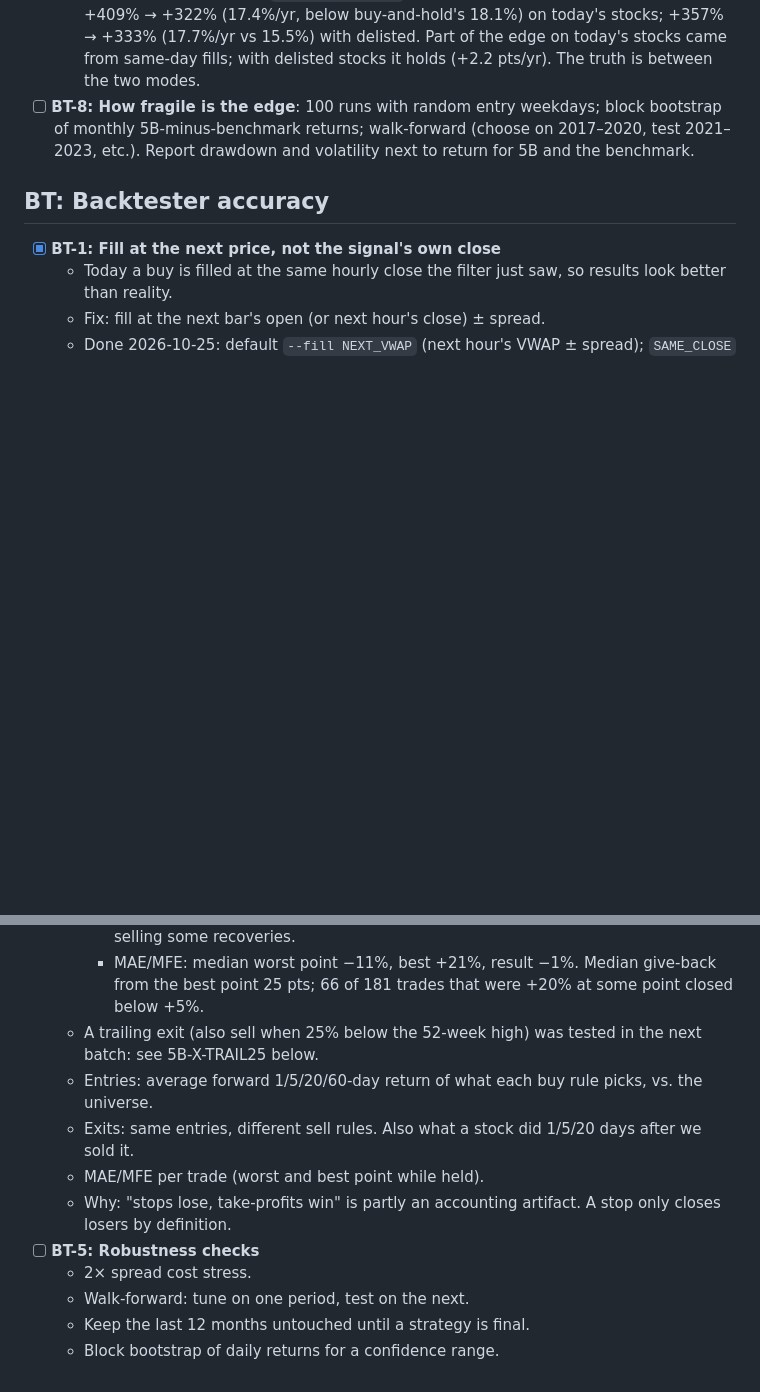
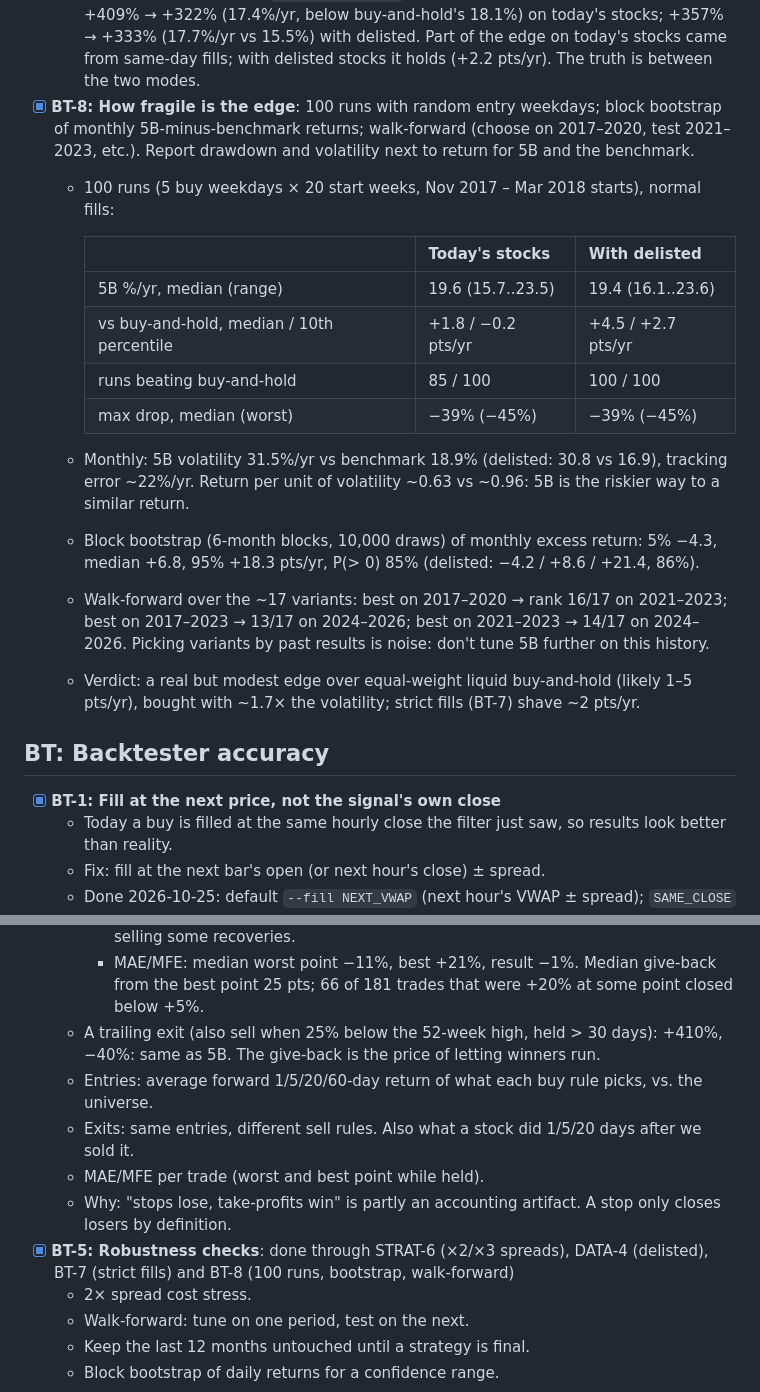
Before and after one commit to mixpro/stocksvest_market, a Markdown page: TODO.md, 2 parts joined by grey strips. Rendered like a GitHub page; blank space fills up the shorter version.

Commit message:
[docs][chore] - BT-5/BT-8, FEAT-6/8 results in TODO
Co-Authored-By: Claude Opus 5.5 <noreply@anthropic.com>
Claude-Session: https://claude.ai/code/session_01B5cxBqU1NiC25jJqJaQHcU

```diff
--- a/TODO.md
+++ b/TODO.md
@@ -82,7 +82,20 @@ Suggested order: BT-1 → BT-2 → STRAT-1..3 → DATA-1 → FEAT-1 → BT-4 →
 - [x] **BT-7: Audits Kimi asked for**: list the 27 delisted exits (buyout vs failure; stress failures at −100%); before 2024 the fill is the decision day's VWAP, which includes trades before the decision (use the next day's to be strict).
   - Delisted exits: all 27 were buyouts/mergers (Immunomedics +176%, MyoKardia +142%, Medicines Co +53%, Inphi, Red Hat, Cimarex, Whiting…), one meme merger (Support.com −68%). No failures: the liquidity + uptrend gate never held a collapsing stock. Stress cost: 0.
   - Strict fills (new fill mode `NEXT_VWAP_STRICT`: before 2024, the next day's VWAP): 5B +409% → +322% (17.4%/yr, below buy-and-hold's 18.1%) on today's stocks; +357% → +333% (17.7%/yr vs 15.5%) with delisted. Part of the edge on today's stocks came from same-day fills; with delisted stocks it holds (+2.2 pts/yr). The truth is between the two modes.
-- [ ] **BT-8: How fragile is the edge**: 100 runs with random entry weekdays; block bootstrap of monthly 5B-minus-benchmark returns; walk-forward (choose on 2017–2020, test 2021–2023, etc.). Report drawdown and volatility next to return for 5B and the benchmark.
+- [x] **BT-8: How fragile is the edge**: 100 runs with random entry weekdays; block bootstrap of monthly 5B-minus-benchmark returns; walk-forward (choose on 2017–2020, test 2021–2023, etc.). Report drawdown and volatility next to return for 5B and the benchmark.
+  - 100 runs (5 buy weekdays × 20 start weeks, Nov 2017 – Mar 2018 starts), normal fills:
+
+    | | Today's stocks | With delisted |
+    |---|---|---|
+    | 5B %/yr, median (range) | 19.6 (15.7..23.5) | 19.4 (16.1..23.6) |
+    | vs buy-and-hold, median / 10th percentile | +1.8 / −0.2 pts/yr | +4.5 / +2.7 pts/yr |
+    | runs beating buy-and-hold | 85 / 100 | 100 / 100 |
+    | max drop, median (worst) | −39% (−45%) | −39% (−45%) |
+
+  - Monthly: 5B volatility 31.5%/yr vs benchmark 18.9% (delisted: 30.8 vs 16.9), tracking error ~22%/yr. Return per unit of volatility ~0.63 vs ~0.96: 5B is the riskier way to a similar return.
+  - Block bootstrap (6-month blocks, 10,000 draws) of monthly excess return: 5% −4.3, median +6.8, 95% +18.3 pts/yr, P(> 0) 85% (delisted: −4.2 / +8.6 / +21.4, 86%).
+  - Walk-forward over the ~17 variants: best on 2017–2020 → rank 16/17 on 2021–2023; best on 2017–2023 → 13/17 on 2024–2026; best on 2021–2023 → 14/17 on 2024–2026. Picking variants by past results is noise: don't tune 5B further on this history.
+  - Verdict: a real but modest edge over equal-weight liquid buy-and-hold (likely 1–5 pts/yr), bought with ~1.7× the volatility; strict fills (BT-7) shave ~2 pts/yr.
 
 ## BT: Backtester accuracy
 
@@ -107,12 +120,12 @@ Suggested order: BT-1 → BT-2 → STRAT-1..3 → DATA-1 → FEAT-1 → BT-4 →
     - Entries: +1 day +0.2 pts, +5 days +0.3, +20 days −0.6, +60 days +3.0 average but only +0.4 median; beat 47–52% of the time. The edge is a few big winners (right skew), not a high hit rate.
     - Exits: sold stocks did +1.9 / +2.2 pts better than the universe over the next 20 / 60 days on average (median ~0): the exit costs a little on average, mostly by selling some recoveries.
     - MAE/MFE: median worst point −11%, best +21%, result −1%. Median give-back from the best point 25 pts; 66 of 181 trades that were +20% at some point closed below +5%.
-  - A trailing exit (also sell when 25% below the 52-week high) was tested in the next batch: see 5B-X-TRAIL25 below.
+  - A trailing exit (also sell when 25% below the 52-week high, held > 30 days): +410%, −40%: same as 5B. The give-back is the price of letting winners run.
   - Entries: average forward 1/5/20/60-day return of what each buy rule picks, vs. the universe.
   - Exits: same entries, different sell rules. Also what a stock did 1/5/20 days after we sold it.
   - MAE/MFE per trade (worst and best point while held).
   - Why: "stops lose, take-profits win" is partly an accounting artifact. A stop only closes losers by definition.
-- [ ] **BT-5: Robustness checks**
+- [x] **BT-5: Robustness checks**: done through STRAT-6 (×2/×3 spreads), DATA-4 (delisted), BT-7 (strict fills) and BT-8 (100 runs, bootstrap, walk-forward)
   - 2× spread cost stress.
   - Walk-forward: tune on one period, test on the next.
   - Keep the last 12 months untouched until a strategy is final.
```
Also changed, not shown: other parts of TODO.md (+2 -2 lines).
